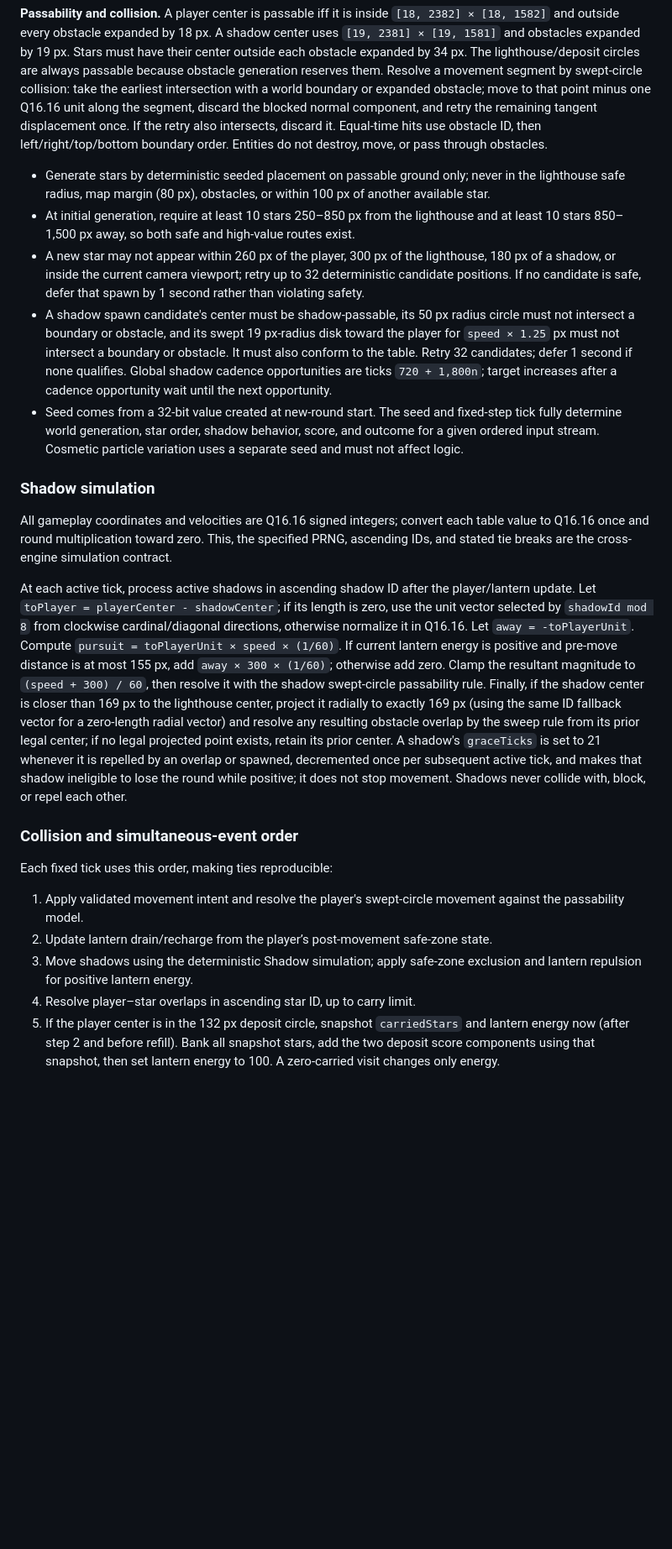
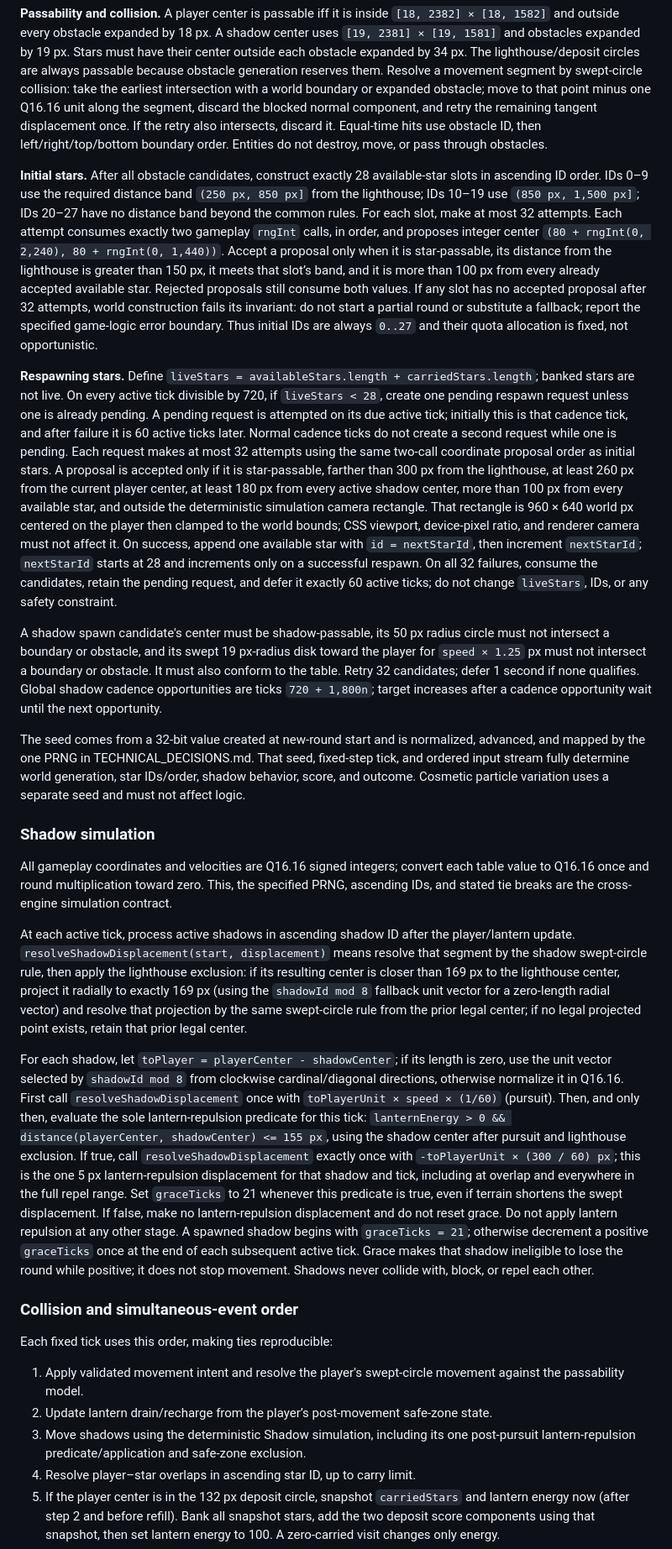
Before and after one commit to HeyImDionysus/last-light, a Markdown page: PRODUCT_SPEC.md, the part around one of its changes. Shown at 84% size. GitHub-like rendering; blank space fills up the shorter version.

Commit message:
docs: define deterministic RNG and spawn rules

```diff
--- a/PRODUCT_SPEC.md
+++ b/PRODUCT_SPEC.md
@@ -65,17 +65,21 @@ All distances are in world pixels, all rates are per second, and all values are
 
 **Passability and collision.** A player center is passable iff it is inside `[18, 2382] × [18, 1582]` and outside every obstacle expanded by 18 px. A shadow center uses `[19, 2381] × [19, 1581]` and obstacles expanded by 19 px. Stars must have their center outside each obstacle expanded by 34 px. The lighthouse/deposit circles are always passable because obstacle generation reserves them. Resolve a movement segment by swept-circle collision: take the earliest intersection with a world boundary or expanded obstacle; move to that point minus one Q16.16 unit along the segment, discard the blocked normal component, and retry the remaining tangent displacement once. If the retry also intersects, discard it. Equal-time hits use obstacle ID, then left/right/top/bottom boundary order. Entities do not destroy, move, or pass through obstacles.
 
-- Generate stars by deterministic seeded placement on passable ground only; never in the lighthouse safe radius, map margin (80 px), obstacles, or within 100 px of another available star.
-- At initial generation, require at least 10 stars 250–850 px from the lighthouse and at least 10 stars 850–1,500 px away, so both safe and high-value routes exist.
-- A new star may not appear within 260 px of the player, 300 px of the lighthouse, 180 px of a shadow, or inside the current camera viewport; retry up to 32 deterministic candidate positions. If no candidate is safe, defer that spawn by 1 second rather than violating safety.
-- A shadow spawn candidate's center must be shadow-passable, its 50 px radius circle must not intersect a boundary or obstacle, and its swept 19 px-radius disk toward the player for `speed × 1.25` px must not intersect a boundary or obstacle. It must also conform to the table. Retry 32 candidates; defer 1 second if none qualifies. Global shadow cadence opportunities are ticks `720 + 1,800n`; target increases after a cadence opportunity wait until the next opportunity.
-- Seed comes from a 32-bit value created at new-round start. The seed and fixed-step tick fully determine world generation, star order, shadow behavior, score, and outcome for a given ordered input stream. Cosmetic particle variation uses a separate seed and must not affect logic.
+**Initial stars.** After all obstacle candidates, construct exactly 28 available-star slots in ascending ID order. IDs 0–9 use the required distance band `(250 px, 850 px]` from the lighthouse; IDs 10–19 use `(850 px, 1,500 px]`; IDs 20–27 have no distance band beyond the common rules. For each slot, make at most 32 attempts. Each attempt consumes exactly two gameplay `rngInt` calls, in order, and proposes integer center `(80 + rngInt(0, 2,240), 80 + rngInt(0, 1,440))`. Accept a proposal only when it is star-passable, its distance from the lighthouse is greater than 150 px, it meets that slot’s band, and it is more than 100 px from every already accepted available star. Rejected proposals still consume both values. If any slot has no accepted proposal after 32 attempts, world construction fails its invariant: do not start a partial round or substitute a fallback; report the specified game-logic error boundary. Thus initial IDs are always `0..27` and their quota allocation is fixed, not opportunistic.
+
+**Respawning stars.** Define `liveStars = availableStars.length + carriedStars.length`; banked stars are not live. On every active tick divisible by 720, if `liveStars < 28`, create one pending respawn request unless one is already pending. A pending request is attempted on its due active tick; initially this is that cadence tick, and after failure it is 60 active ticks later. Normal cadence ticks do not create a second request while one is pending. Each request makes at most 32 attempts using the same two-call coordinate proposal order as initial stars. A proposal is accepted only if it is star-passable, farther than 300 px from the lighthouse, at least 260 px from the current player center, at least 180 px from every active shadow center, more than 100 px from every available star, and outside the deterministic simulation camera rectangle. That rectangle is 960 × 640 world px centered on the player then clamped to the world bounds; CSS viewport, device-pixel ratio, and renderer camera must not affect it. On success, append one available star with `id = nextStarId`, then increment `nextStarId`; `nextStarId` starts at 28 and increments only on a successful respawn. On all 32 failures, consume the candidates, retain the pending request, and defer it exactly 60 active ticks; do not change `liveStars`, IDs, or any safety constraint.
+
+A shadow spawn candidate's center must be shadow-passable, its 50 px radius circle must not intersect a boundary or obstacle, and its swept 19 px-radius disk toward the player for `speed × 1.25` px must not intersect a boundary or obstacle. It must also conform to the table. Retry 32 candidates; defer 1 second if none qualifies. Global shadow cadence opportunities are ticks `720 + 1,800n`; target increases after a cadence opportunity wait until the next opportunity.
+
+The seed comes from a 32-bit value created at new-round start and is normalized, advanced, and mapped by the one PRNG in TECHNICAL_DECISIONS.md. That seed, fixed-step tick, and ordered input stream fully determine world generation, star IDs/order, shadow behavior, score, and outcome. Cosmetic particle variation uses a separate seed and must not affect logic.
 
 ### Shadow simulation
 
 All gameplay coordinates and velocities are Q16.16 signed integers; convert each table value to Q16.16 once and round multiplication toward zero. This, the specified PRNG, ascending IDs, and stated tie breaks are the cross-engine simulation contract.
 
-At each active tick, process active shadows in ascending shadow ID after the player/lantern update. Let `toPlayer = playerCenter - shadowCenter`; if its length is zero, use the unit vector selected by `shadowId mod 8` from clockwise cardinal/diagonal directions, otherwise normalize it in Q16.16. Let `away = -toPlayerUnit`. Compute `pursuit = toPlayerUnit × speed × (1/60)`. If current lantern energy is positive and pre-move distance is at most 155 px, add `away × 300 × (1/60)`; otherwise add zero. Clamp the resultant magnitude to `(speed + 300) / 60`, then resolve it with the shadow swept-circle passability rule. Finally, if the shadow center is closer than 169 px to the lighthouse center, project it radially to exactly 169 px (using the same ID fallback vector for a zero-length radial vector) and resolve any resulting obstacle overlap by the sweep rule from its prior legal center; if no legal projected point exists, retain its prior center. A shadow's `graceTicks` is set to 21 whenever it is repelled by an overlap or spawned, decremented once per subsequent active tick, and makes that shadow ineligible to lose the round while positive; it does not stop movement. Shadows never collide with, block, or repel each other.
+At each active tick, process active shadows in ascending shadow ID after the player/lantern update. `resolveShadowDisplacement(start, displacement)` means resolve that segment by the shadow swept-circle rule, then apply the lighthouse exclusion: if its resulting center is closer than 169 px to the lighthouse center, project it radially to exactly 169 px (using the `shadowId mod 8` fallback unit vector for a zero-length radial vector) and resolve that projection by the same swept-circle rule from the prior legal center; if no legal projected point exists, retain that prior legal center.
+
+For each shadow, let `toPlayer = playerCenter - shadowCenter`; if its length is zero, use the unit vector selected by `shadowId mod 8` from clockwise cardinal/diagonal directions, otherwise normalize it in Q16.16. First call `resolveShadowDisplacement` once with `toPlayerUnit × speed × (1/60)` (pursuit). Then, and only then, evaluate the sole lantern-repulsion predicate for this tick: `lanternEnergy > 0 && distance(playerCenter, shadowCenter) <= 155 px`, using the shadow center after pursuit and lighthouse exclusion. If true, call `resolveShadowDisplacement` exactly once with `-toPlayerUnit × (300 / 60) px`; this is the one 5 px lantern-repulsion displacement for that shadow and tick, including at overlap and everywhere in the full repel range. Set `graceTicks` to 21 whenever this predicate is true, even if terrain shortens the swept displacement. If false, make no lantern-repulsion displacement and do not reset grace. Do not apply lantern repulsion at any other stage. A spawned shadow begins with `graceTicks = 21`; otherwise decrement a positive `graceTicks` once at the end of each subsequent active tick. Grace makes that shadow ineligible to lose the round while positive; it does not stop movement. Shadows never collide with, block, or repel each other.
 
 ### Collision and simultaneous-event order
 
@@ -83,7 +87,7 @@ Each fixed tick uses this order, making ties reproducible:
 
 1. Apply validated movement intent and resolve the player's swept-circle movement against the passability model.
 2. Update lantern drain/recharge from the player’s post-movement safe-zone state.
-3. Move shadows using the deterministic Shadow simulation; apply safe-zone exclusion and lantern repulsion for positive lantern energy.
+3. Move shadows using the deterministic Shadow simulation, including its one post-pursuit lantern-repulsion predicate/application and safe-zone exclusion.
 4. Resolve player–star overlaps in ascending star ID, up to carry limit.
 5. If the player center is in the 132 px deposit circle, snapshot `carriedStars` and lantern energy now (after step 2 and before refill). Bank all snapshot stars, add the two deposit score components using that snapshot, then set lantern energy to 100. A zero-carried visit changes only energy.
 6. If banked stars are now 20 or more, add the win speed bonus, set `won`, emit no collision event, and stop this tick. Thus a same-tick deposit that reaches the goal always wins, including a total above 20.
```
Also changed, not shown: other parts of PRODUCT_SPEC.md (+2 -2 lines), TECHNICAL_DECISIONS.md (+33 -3 lines).
